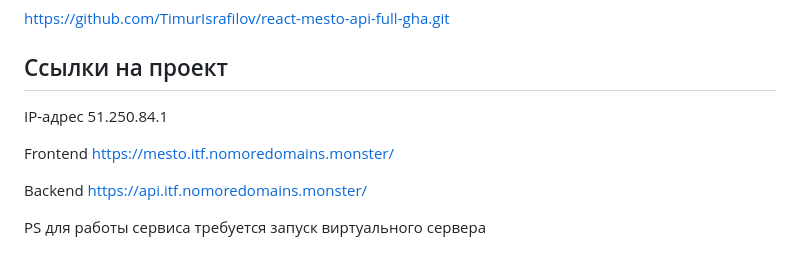
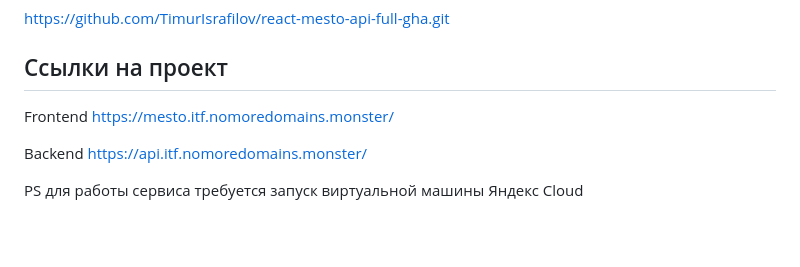
Before and after one commit to TimurIsrafilov/react-mesto-api-full-gha, a Markdown page: README.md, the part around the change. Drawn GitHub-style; blank space fills up the shorter version.

```diff
--- a/README.md
+++ b/README.md
@@ -27,10 +27,8 @@ https://github.com/TimurIsrafilov/react-mesto-api-full-gha.git
 
 ## Ссылки на проект
 
-IP-адрес 51.250.84.1
-
 Frontend https://mesto.itf.nomoredomains.monster/
 
 Backend https://api.itf.nomoredomains.monster/
 
-PS для работы сервиса требуется запуск виртуального сервера
+PS для работы сервиса требуется запуск виртуальной машины Яндекс Cloud
```
